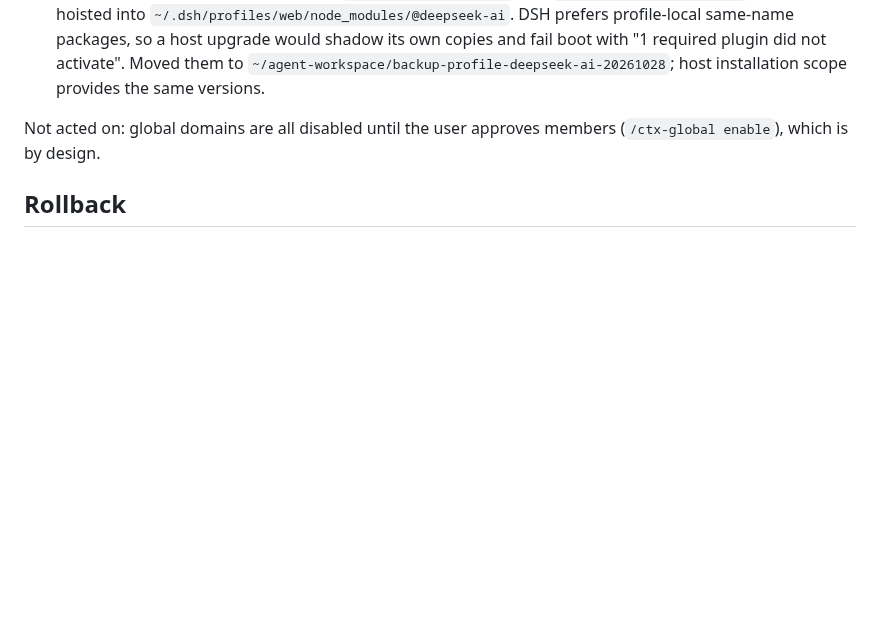
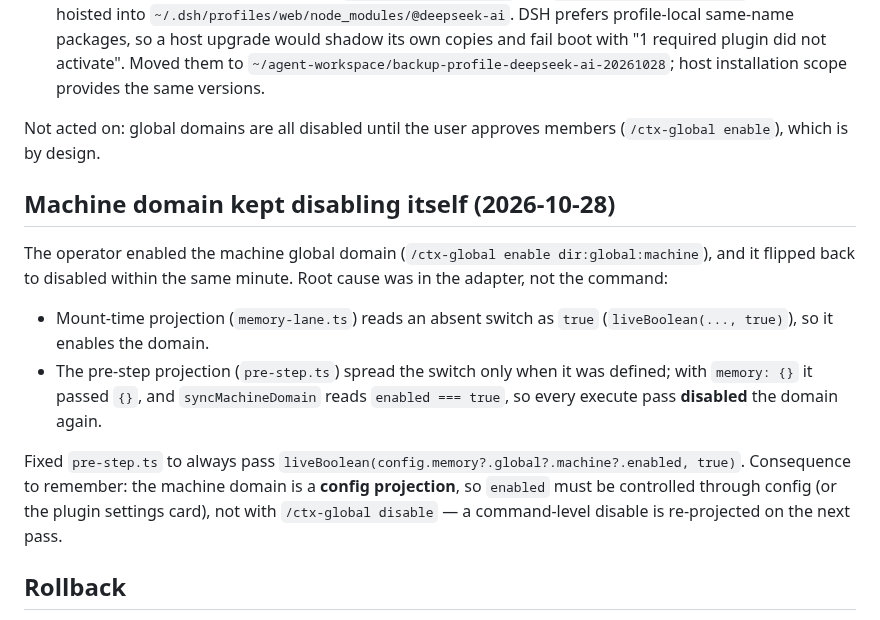
Before and after one commit to ydzat/LumenDSH, a Markdown page: docs/design/magic-context.md, the part around the change. Rendered like a GitHub page; blank space fills up the shorter version.

Commit message:
docs: machine domain disabled itself after enable (pre-step projection bug)
Records how the pre-step sync read an absent memory.global.machine.enabled as false and closed the domain the operator had just enabled, the one-line fix, and the config-projection consequence.

```diff
--- a/docs/design/magic-context.md
+++ b/docs/design/magic-context.md
@@ -98,6 +98,23 @@ historian healthy — with two open items.
 Not acted on: global domains are all disabled until the user approves members
 (`/ctx-global enable`), which is by design.
 
+## Machine domain kept disabling itself (2026-10-28)
+
+The operator enabled the machine global domain (`/ctx-global enable dir:global:machine`),
+and it flipped back to disabled within the same minute. Root cause was in the
+adapter, not the command:
+
+- Mount-time projection (`memory-lane.ts`) reads an absent switch as `true`
+  (`liveBoolean(..., true)`), so it enables the domain.
+- The pre-step projection (`pre-step.ts`) spread the switch only when it was
+  defined; with `memory: {}` it passed `{}`, and `syncMachineDomain` reads
+  `enabled === true`, so every execute pass **disabled** the domain again.
+
+Fixed `pre-step.ts` to always pass `liveBoolean(config.memory?.global?.machine?.enabled, true)`.
+Consequence to remember: the machine domain is a **config projection**, so `enabled`
+must be controlled through config (or the plugin settings card), not with
+`/ctx-global disable` — a command-level disable is re-projected on the next pass.
+
 ## Rollback
 
 Remove the two patch rows above, `dsh plugin --profile web remove
```
